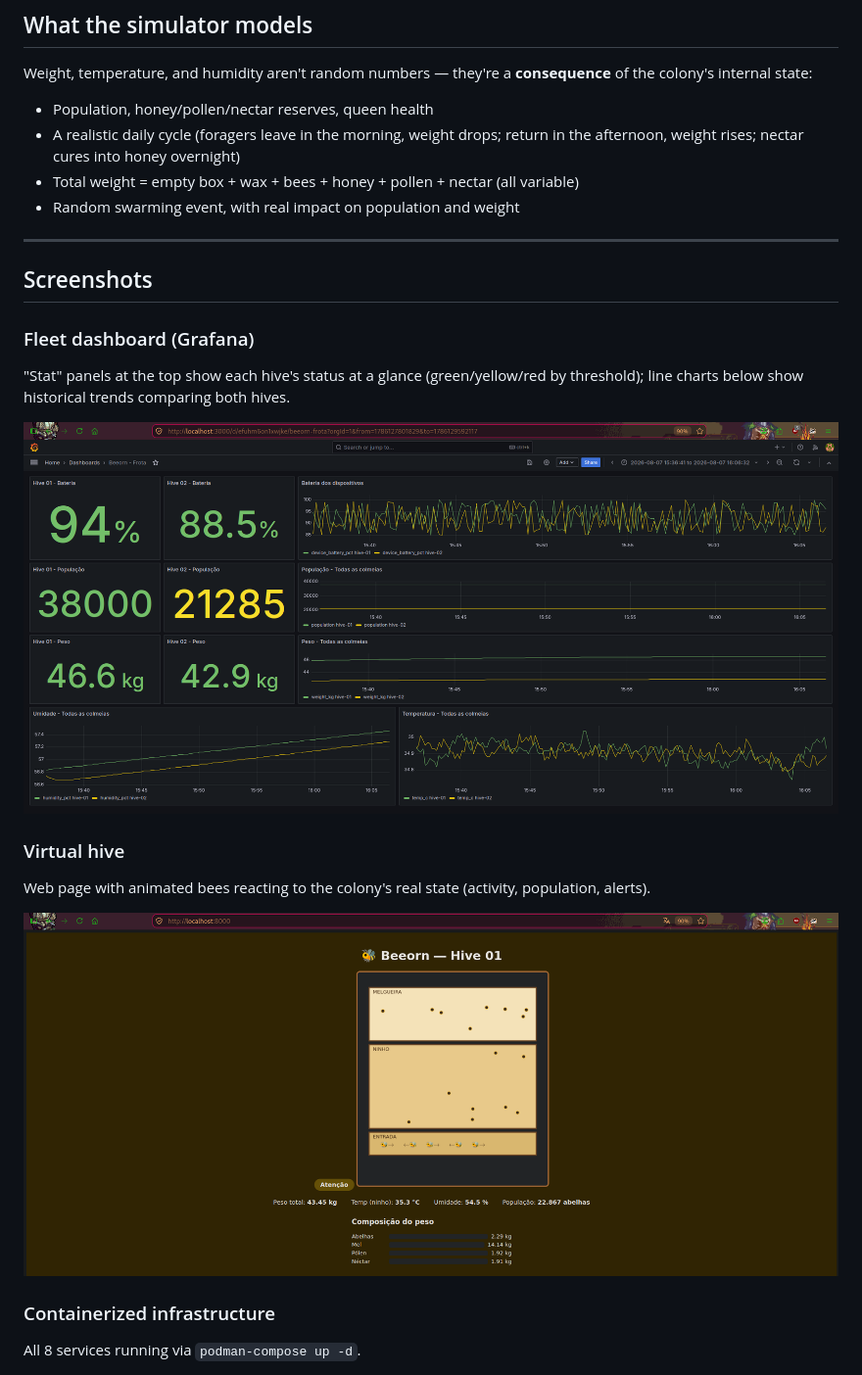
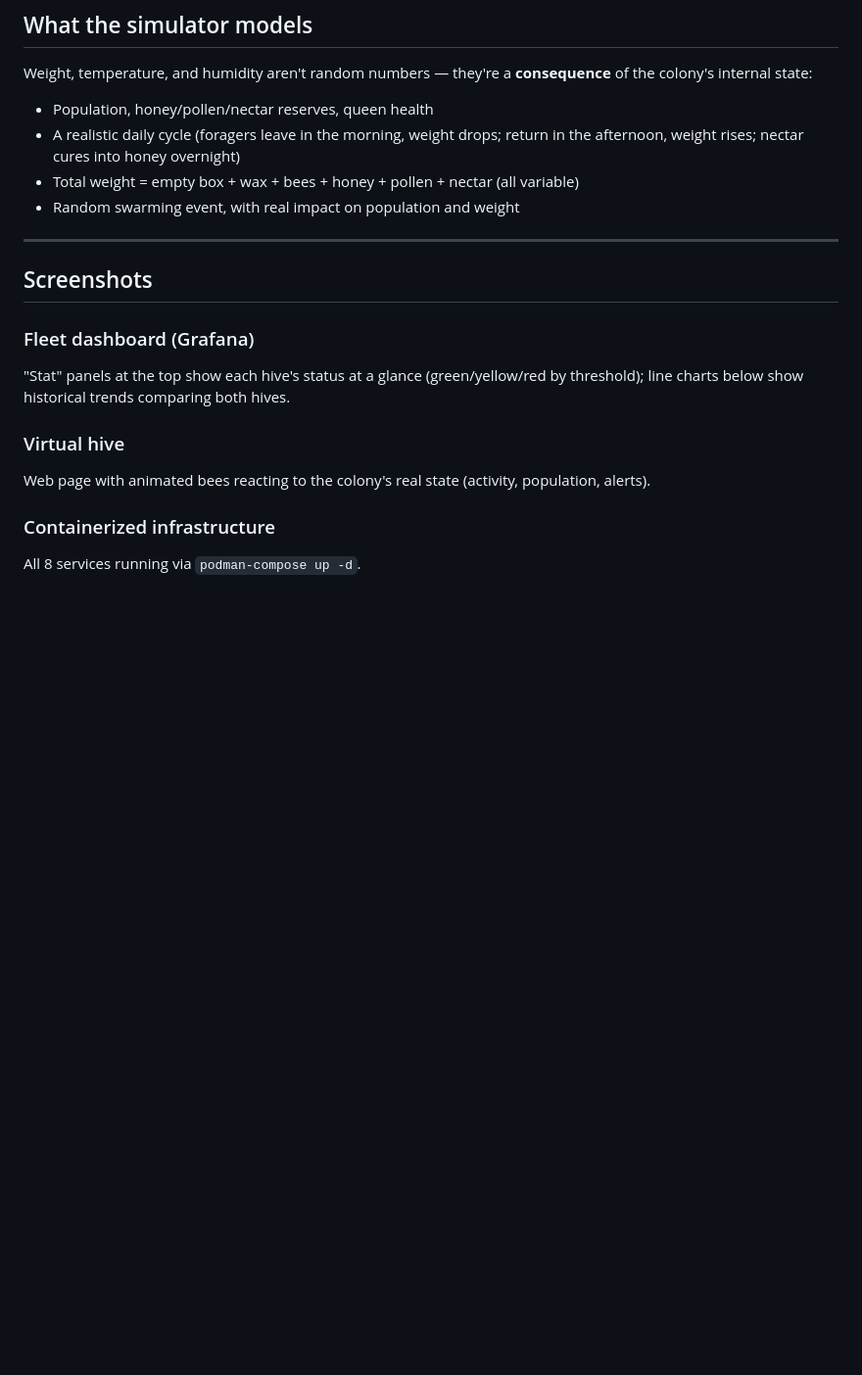
Before and after one commit to reisops/beeorn, a Markdown page: README.md, the part around one of its changes. Shown at 98% size. Rendered like a GitHub page; blank space fills up the shorter version.

```diff
--- a/README.md
+++ b/README.md
@@ -73,25 +92,24 @@ Fully open source, no dependency on paid services:
 
 Weight, temperature, and humidity aren't random numbers — they're a **consequence** of the colony's internal state:
 
-- Population, honey/pollen/nectar reserves, queen health
-- A realistic daily cycle (foragers leave in the morning, weight drops; return in the afternoon, weight rises; nectar cures into honey overnight)
-- Total weight = empty box + wax + bees + honey + pollen + nectar (all variable)
-- Random swarming event, with real impact on population and weight
+* Population, honey/pollen/nectar reserves, queen health
+* A realistic daily cycle (foragers leave in the morning, weight drops; return in the afternoon, weight rises; nectar cures into honey overnight)
+* Total weight = empty box + wax + bees + honey + pollen + nectar (all variable)
+* Random swarming event, with real impact on population and weight
 
 ---
 
 ## Screenshots
 
 ### Fleet dashboard (Grafana)
+
 "Stat" panels at the top show each hive's status at a glance (green/yellow/red by threshold); line charts below show historical trends comparing both hives.
 
-![Fleet dashboard](docs/screenshots/dashboard-frota.png)
+### Virtual hive
 
-### Virtual hive
 Web page with animated bees reacting to the colony's real state (activity, population, alerts).
 
-![Virtual hive](docs/screenshots/colmeia-visual.png)
+### Containerized infrastructure
 
-### Containerized infrastructure
 All 8 services running via `podman-compose up -d`.
 
```
Also changed, not shown: other parts of README.md (+73 -58 lines).
